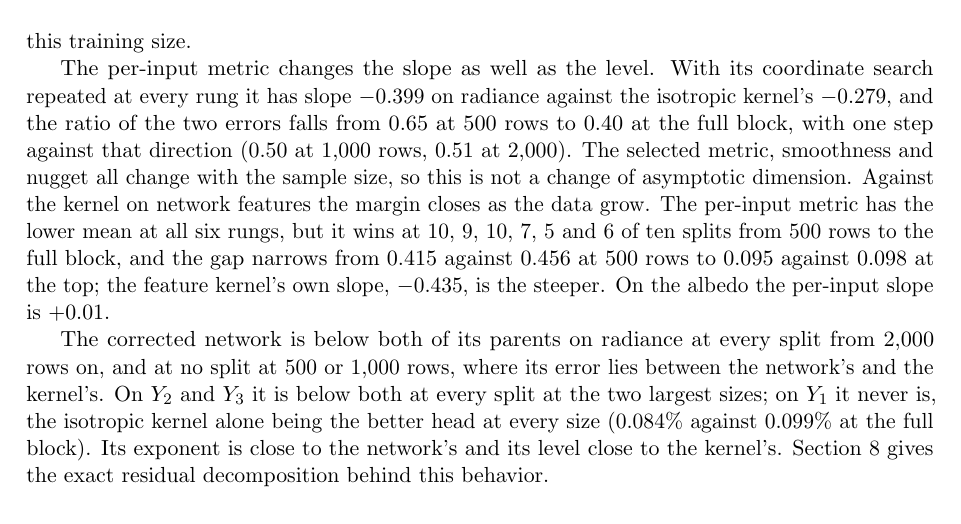
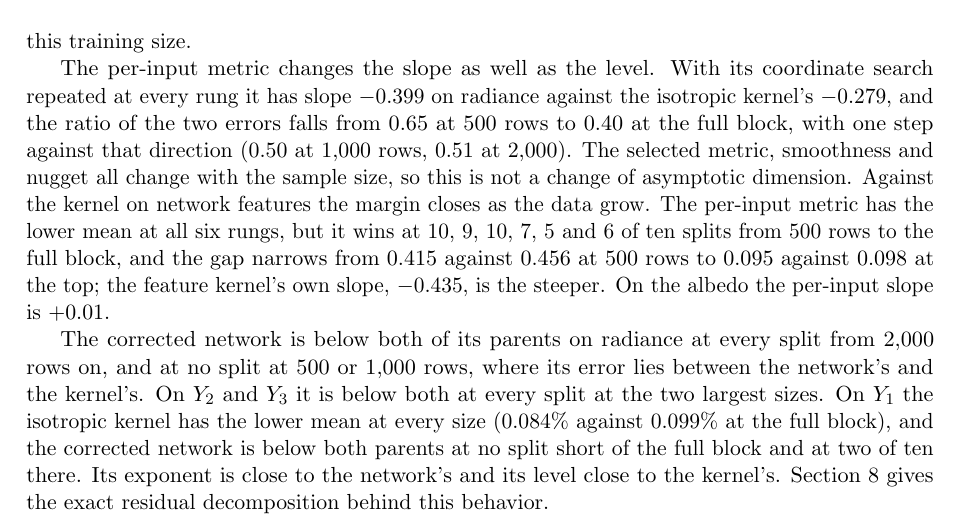
Before and after one commit to yspennstate/emit-oco2-kernel-emulators, a LaTeX paper (paper/emit_kernel_dnn.tex): part of page 20 of 65, cut so that both start at the same text. Compiled offline with pdfLaTeX.

Commit message:
Y1: the corrected network is below both parents on two splits at the full block
Co-Authored-By: Claude Opus 5.5 (1M context) <noreply@anthropic.com>

```diff
--- a/paper/emit_kernel_dnn.tex
+++ b/paper/emit_kernel_dnn.tex
@@ -508,9 +508,10 @@ $-0.435$, is the steeper. On the albedo the per-input slope is $+0.01$.
 
 The corrected network is below both of its parents on radiance at every split from $2{,}000$
 rows on, and at no split at $500$ or $1{,}000$ rows, where its error lies between the network's
-and the kernel's. On $Y_2$ and $Y_3$ it is below both at every split at the two largest sizes; on
-$Y_1$ it never is, the isotropic kernel alone being the better head at every size ($0.084\%$
-against $0.099\%$ at the full block). Its exponent is close to the network's and its level close
+and the kernel's. On $Y_2$ and $Y_3$ it is below both at every split at the two largest sizes. On
+$Y_1$ the isotropic kernel has the lower mean at every size ($0.084\%$ against $0.099\%$ at the
+full block), and the corrected network is below both parents at no split short of the full block
+and at two of ten there. Its exponent is close to the network's and its level close
 to the kernel's. Section~\ref{sec:identity} gives the exact residual decomposition behind this
 behavior.
 
```
